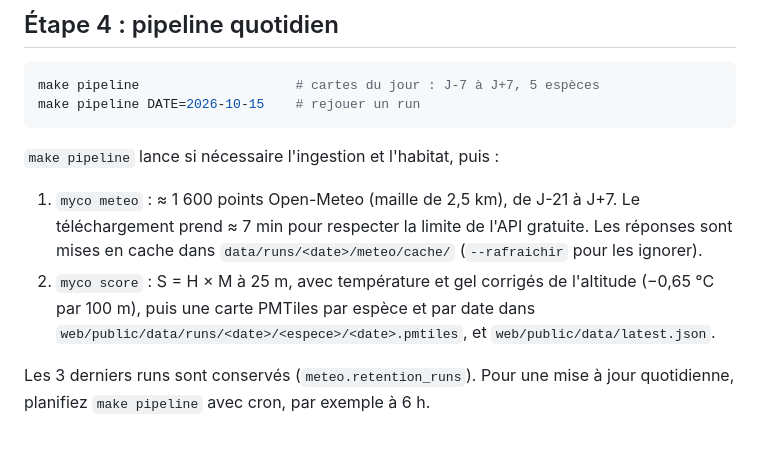
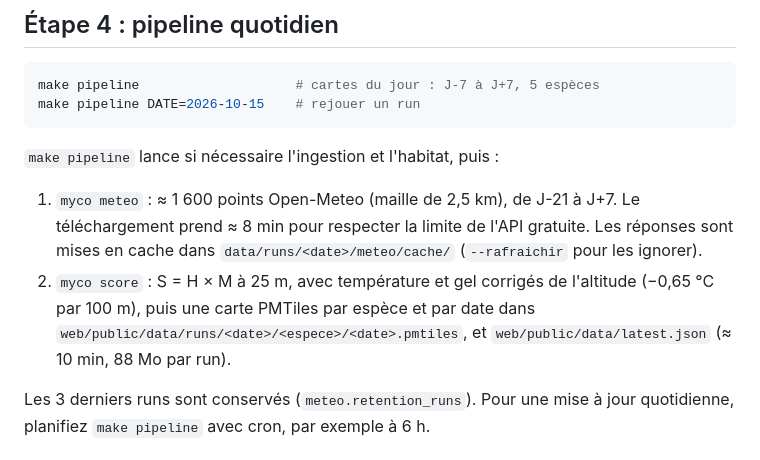
Before and after one commit to PierreGR01/mycologie, a Markdown page: README.md, the part around the change. Rendered like a GitHub page.

Commit message:
PLAN, README : volumes et durées mesurés sur un run réel
Co-Authored-By: Claude Opus 5.5 <noreply@anthropic.com>
Claude-Session: https://claude.ai/code/session_01Eaquhd3JkcNmrCR9BvnS6J

```diff
--- a/README.md
+++ b/README.md
@@ -98,11 +98,12 @@ make pipeline DATE=2026-10-15    # rejouer un run
 
 `make pipeline` lance si nécessaire l'ingestion et l'habitat, puis :
 1. `myco meteo` : ≈ 1 600 points Open-Meteo (maille de 2,5 km), de J-21 à J+7. Le
-   téléchargement prend ≈ 7 min pour respecter la limite de l'API gratuite. Les réponses sont
+   téléchargement prend ≈ 8 min pour respecter la limite de l'API gratuite. Les réponses sont
    mises en cache dans `data/runs/<date>/meteo/cache/` (`--rafraichir` pour les ignorer).
 2. `myco score` : S = H × M à 25 m, avec température et gel corrigés de l'altitude (−0,65 °C
    par 100 m), puis une carte PMTiles par espèce et par date dans
-   `web/public/data/runs/<date>/<espece>/<date>.pmtiles`, et `web/public/data/latest.json`.
+   `web/public/data/runs/<date>/<espece>/<date>.pmtiles`, et `web/public/data/latest.json`
+   (≈ 10 min, 88 Mo par run).
 
 Les 3 derniers runs sont conservés (`meteo.retention_runs`). Pour une mise à jour quotidienne,
 planifiez `make pipeline` avec cron, par exemple à 6 h.
```
Also changed, not shown: PLAN.md (+6 -6 lines).
